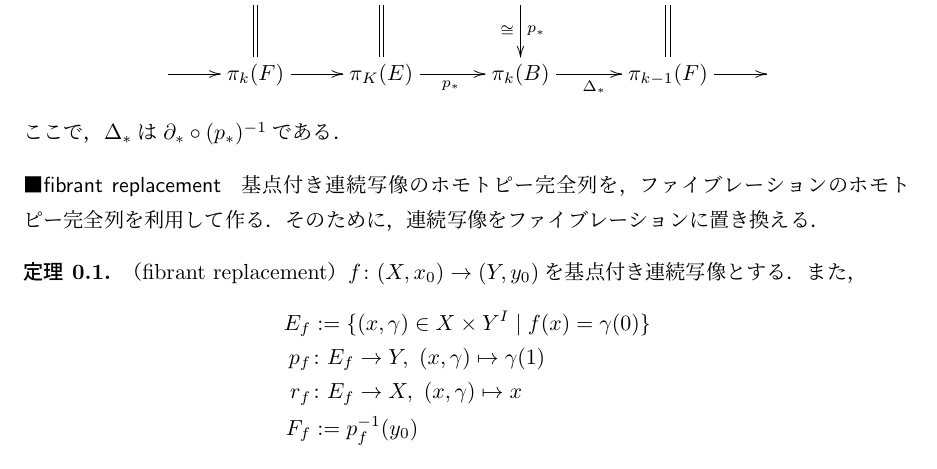
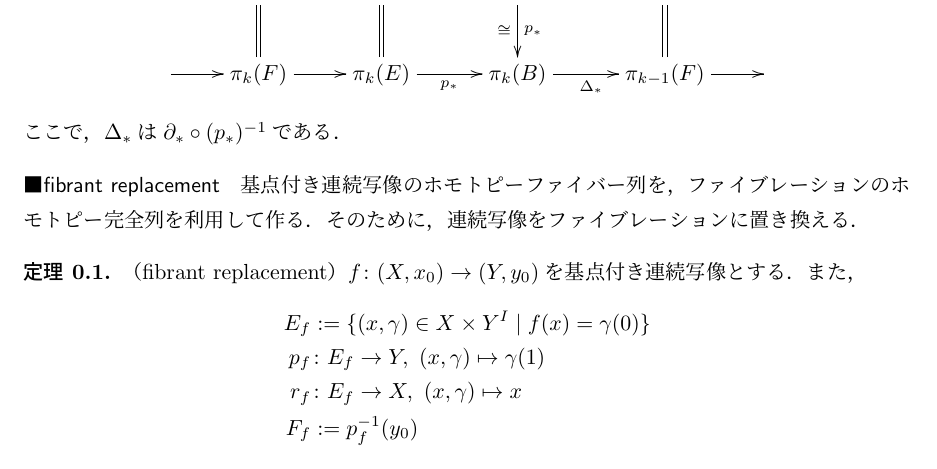
Before and after one commit to McMoscovium/---------, a LaTeX document (PostnikovSystem/postnikov.tex): part of page 1 of 2, cut so that both start at the same text. Compiled offline with pLaTeX and dvipdfmx.

Commit message:
誤植訂正

```diff
--- a/PostnikovSystem/postnikov.tex
+++ b/PostnikovSystem/postnikov.tex
@@ -68,14 +68,14 @@ $F\rightarrow E\rightarrow B$を基点付きファイブレーションとする
   \\
   \ar[r]&
   \pi_k(F)\ar[r] &
-  \pi_K(E)\ar[r]_{p_*} &
+  \pi_k(E)\ar[r]_{p_*} &
   \pi_k(B)\ar[r]_{\Delta_*} &
   \pi_{k-1}(F)\ar[r]&
 }\]
 ここで，$\Delta_*$は$\partial_*\circ (p_*)^{-1}$である．
 
 \paragraph{fibrant replacement}
-基点付き連続写像のホモトピー完全列を，ファイブレーションのホモトピー完全列を利用して作る．そのために，連続写像をファイブレーションに置き換える．
+基点付き連続写像のホモトピーファイバー列を，ファイブレーションのホモトピー完全列を利用して作る．そのために，連続写像をファイブレーションに置き換える．
 \begin{thm}（fibrant replacement）
   $f\colon (X,x_0)\to (Y,y_0)$を基点付き連続写像とする．また，\begin{align*}
     E_f&:=\{(x,\gamma)\in X\times Y^I\mid f(x)=\gamma(0)\}\\
```
Also changed, not shown: PostnikovSystem/postnikov.pdf.
